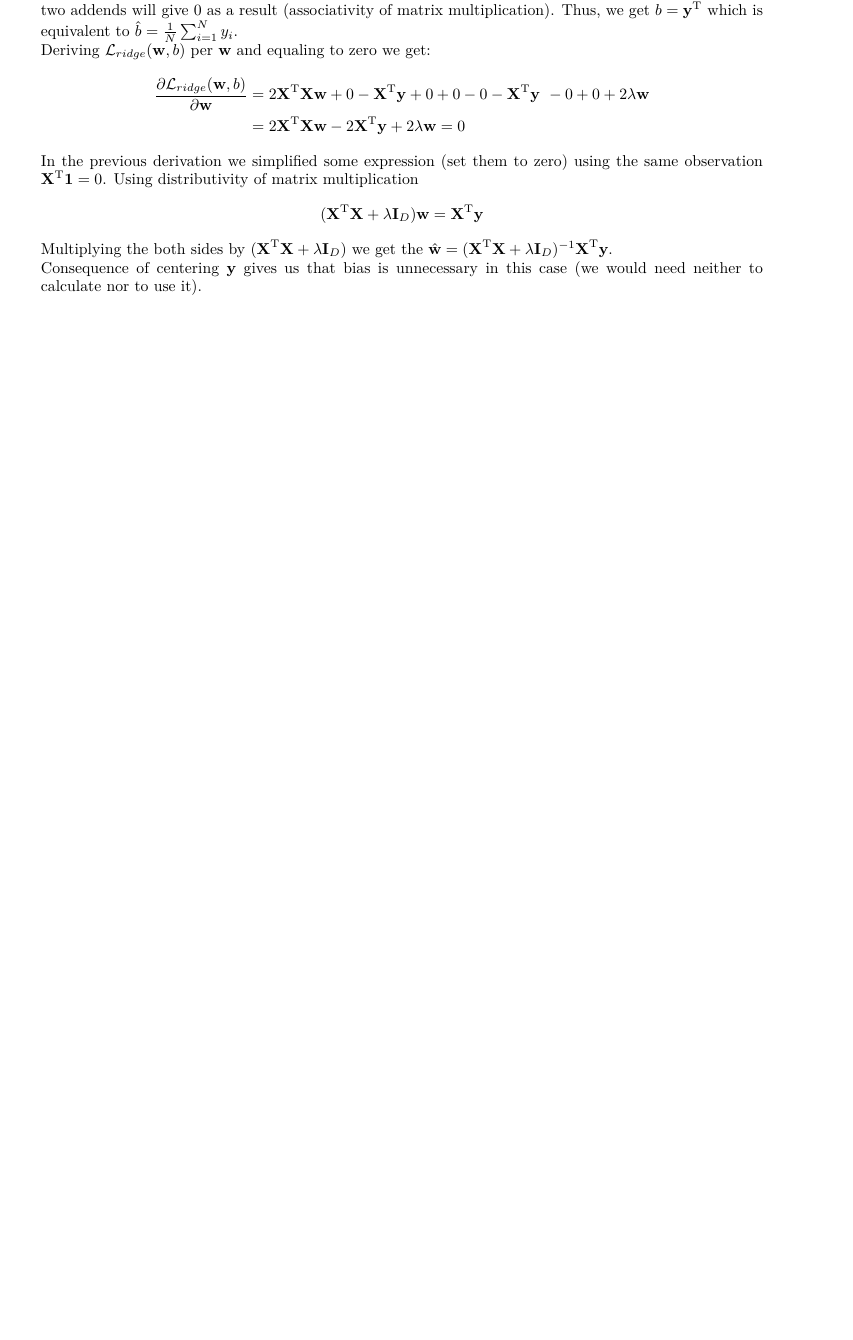
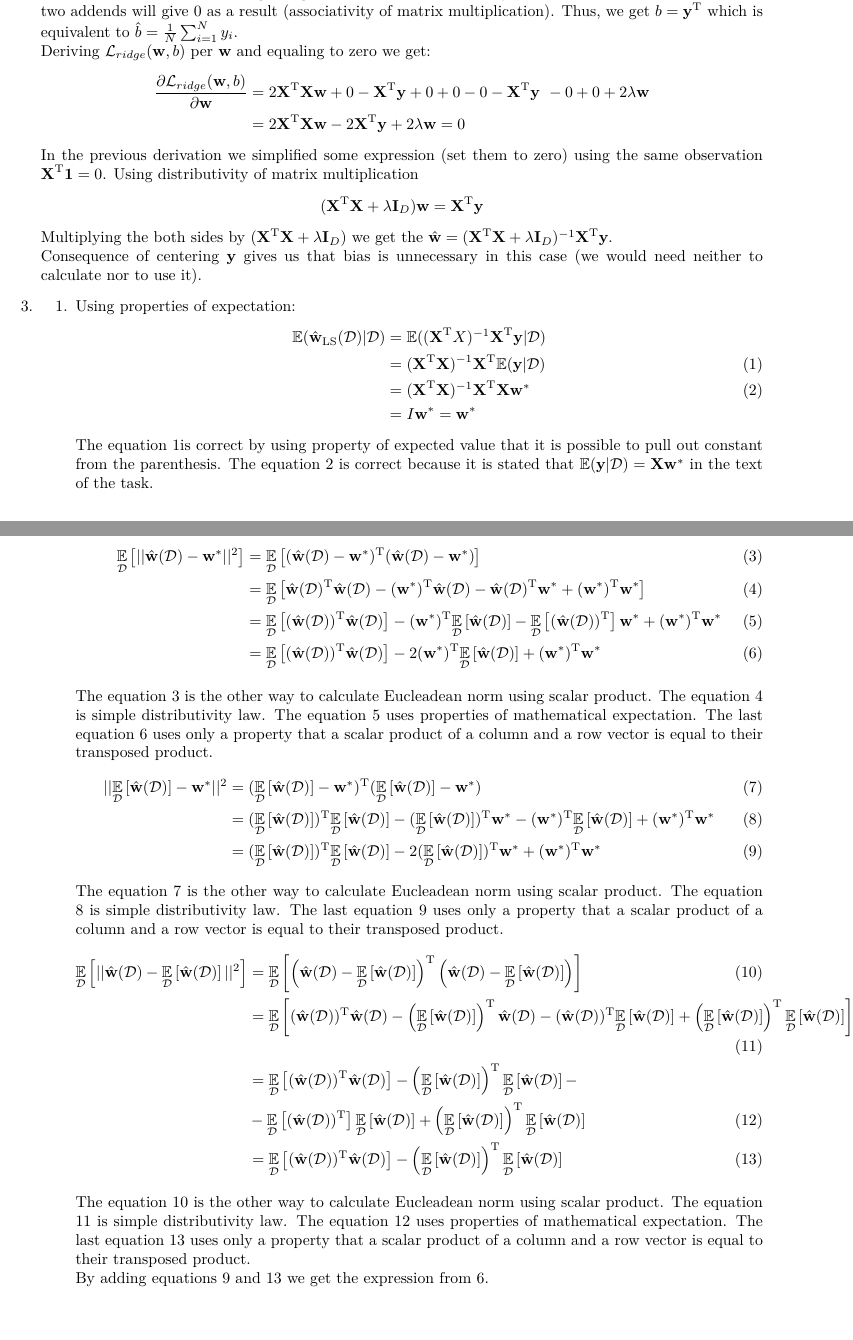
Before and after one commit to popina1994/machine-learning-tutorial-sheets, a LaTeX problem sheet (Second Homework/main.tex): part of the page before the commit and two parts of pages 1 and 2 of 2 after it, the two joined at a grey line, cut so that both start at the same text, the shorter picture padded with empty space. Compiled offline with pdfLaTeX.

Commit message:
1. Third homewrok finished.

```diff
--- a/Second Homework/main.tex
+++ b/Second Homework/main.tex
@@ -56,6 +57,106 @@ In the previous derivation we simplified some expression (set them to zero) usin
 Multiplying the both sides by $(\transpose{\textbf{X}}\textbf{X} + \lambda \textbf{I}_D)$ we get the $\hat{\textbf{w}}=(\transpose{\textbf{X}}\textbf{X} + \lambda \textbf{I}_D)^{-1}\transpose{\textbf{X}}\textbf{y}$.
 \\
 Consequence of centering $\textbf{y}$ gives us that bias is unnecessary in this case (we would need neither to calculate nor to use it).
+\item
+\begin{enumerate}
+\item[1.]
+Using properties of expectation:
+\begin{align}
+\mathbb{E}(\hat{\textbf{w}}_\text{LS}(\mathcal{D}) \vert \mathcal{D})
+&= \mathbb{E}((\transpose{\textbf{X}}X)^{-1}\transpose{\textbf{X}}\textbf{y}\vert \mathcal{D})\nonumber \\
+&= (\transpose{\textbf{X}}\textbf{X})^{-1}\transpose{\textbf{X}}\mathbb{E}(\textbf{y}\vert \mathcal{D}) \label{eq:const} \\
+&= (\transpose{\textbf{X}}\textbf{X})^{-1}\transpose{\textbf{X}}\textbf{X}\textbf{w}^* \label{eq:task}\\
+&= I\textbf{w}^* = \textbf{w}^*  \nonumber
+\end{align}
+The equation \ref{eq:const}is correct by using property of expected value that it is possible to pull out constant from the parenthesis. The equation \ref{eq:task} is correct because it is stated that $\mathbb{E}(\textbf{y}\vert \mathcal{D})=\textbf{X}\textbf{w}^* $ in the text of the task.
+\item[2.]
+\begin{align}
+\expectation \left[ \vert\vert \hat{\textbf{w}}(\mathcal{D})-\textbf{w}^*\vert \vert ^2\right]
+ &= \underset{\mathcal{D}}{\mathbb{E}}\left[
+\transpose{(\hat{\textbf{w}}(\mathcal{D})-\textbf{w}^*)}(\hat{\textbf{w}}(\mathcal{D})-\textbf{w}^*)\right] \label{eq:product}\\
+&= \expectation\left[
+\transpose{\hat{\textbf{w}}(\mathcal{D})} \hat{\textbf{w}}(\mathcal{D}) -
+\transpose{(\textbf{w}^*)} \hat{\textbf{w}}(\mathcal{D}) -
+\transpose{\hat{\textbf{w}}(\mathcal{D})} \textbf{w}^*
++ \transpose{(\textbf{w}^*)} \textbf{w}^*
+\right] \label{eq:dis}\\
+&= \expectation \left[
+\transpose{(\hat{\textbf{w}}(\mathcal{D}))} \hat{\textbf{w}}(\mathcal{D})\right] -
+\transpose{(\textbf{w}^*)} \expectation \left[ \hat{\textbf{w}}(\mathcal{D})\right] -
+\expectation \left[ \transpose{(\hat{\textbf{w}}(\mathcal{D}))} \right] \textbf{w}^*
++ \transpose{(\textbf{w}^*)} \textbf{w}^* \label{eq:prop}\\
+&=
+\expectation \left[
+\transpose{(\hat{\textbf{w}}(\mathcal{D}))} \hat{\textbf{w}}(\mathcal{D})\right] -
+2\transpose{(\textbf{w}^*)} \expectation \left[ \hat{\textbf{w}}(\mathcal{D})\right]
++ \transpose{(\textbf{w}^*)} \textbf{w}^*\label{eq:last}
+\end{align}
+
+The equation \ref{eq:product} is the other way to calculate Eucleadean norm using scalar product. The equation \ref{eq:dis} is simple distributivity law. The equation \ref{eq:prop} uses properties of mathematical expectation. The last equation \ref{eq:last} uses only a property that a scalar product of a column and a row vector is equal to their transposed product.
+\begin{align}
+\vert \vert \expectation \left[  \hat{\textbf{w}}(\mathcal{D})\right]-\textbf{w}^*  \vert \vert ^2 &=
+\transpose{(\expectation \left[  \hat{\textbf{w}}(\mathcal{D})\right]-\textbf{w}^*)} (\expectation \left[  \hat{\textbf{w}}(\mathcal{D})\right]-\textbf{w}^*)
+\label{eq:product2}\\
+&=
+\transpose{(\expectation \left[  \hat{\textbf{w}}(\mathcal{D})\right])}
+\expectation \left[  \hat{\textbf{w}}(\mathcal{D})\right]
+- \transpose{(\expectation \left[  \hat{\textbf{w}}(\mathcal{D})\right])}\textbf{w}^*
+-\transpose{(\textbf{w}^*)}
+\expectation \left[  \hat{\textbf{w}}(\mathcal{D})\right]
++\transpose{(\textbf{w}^*)} \textbf{w}^*
+\label{eq:dis2}\\
+&=
+\transpose{(\expectation \left[  \hat{\textbf{w}}(\mathcal{D})\right])}
+\expectation \left[  \hat{\textbf{w}}(\mathcal{D})\right]
+- 2\transpose{(\expectation \left[  \hat{\textbf{w}}(\mathcal{D})\right])}\textbf{w}^*
++\transpose{(\textbf{w}^*)} \textbf{w}^*
+\label{eq:last2}
+\end{align}
+The equation \ref{eq:product2} is the other way to calculate Eucleadean norm using scalar product. The equation \ref{eq:dis2} is simple distributivity law. The last equation \ref{eq:last2} uses only a property that a scalar product of a column and a row vector is equal to their transposed product.
+\begin{align}
+\expectation\left[ \vert \vert
+ \hat{\textbf{w}}(\mathcal{D}) -
+ \expectation \left[ \hat{\textbf{w}}(\mathcal{D}) \right]
+ \vert \vert^2\right]
+ &= \expectation \left[ \transpose{\left(\hat{\textbf{w}}(\mathcal{D}) -
+ \expectation \left[ \hat{\textbf{w}}(\mathcal{D}) \right] \right)}
+ \left(\hat{\textbf{w}}(\mathcal{D}) -
+ \expectation \left[ \hat{\textbf{w}}(\mathcal{D}) \right]\right)
+  \right] \label{eq:product3} \\
+ &=
+ \expectation \left[ \transpose{(\hat{\textbf{w}}(\mathcal{D}))}
+ \hat{\textbf{w}}(\mathcal{D})
+ -\transpose{\left(\expectation \left[ \hat{\textbf{w}}(\mathcal{D}) \right]\right)}
+ \hat{\textbf{w}}(\mathcal{D})
+ -\transpose{(\hat{\textbf{w}}(\mathcal{D}))}
+ \expectation \left[ \hat{\textbf{w}}(\mathcal{D}) \right]
+ +\transpose{\left(\expectation \left[ \hat{\textbf{w}}(\mathcal{D}) \right]\right)}
+ \expectation \left[ \hat{\textbf{w}}(\mathcal{D}) \right]
+ \right] \label{eq:dis3}\\
+ &=  \expectation \left[ \transpose{(\hat{\textbf{w}}(\mathcal{D}))}
+ \hat{\textbf{w}}(\mathcal{D})
+ \right]
+ -\transpose{\left(\expectation \left[ \hat{\textbf{w}}(\mathcal{D}) \right]\right)}
+ \expectation \left[ \hat{\textbf{w}}(\mathcal{D}) \right]-
+ \nonumber \\
+ &-\expectation \left[ \transpose{(\hat{\textbf{w}}(\mathcal{D}))} \right]
+ \expectation \left[ \hat{\textbf{w}}(\mathcal{D}) \right]
+ +\transpose{\left(\expectation \left[ \hat{\textbf{w}}(\mathcal{D}) \right]\right)}
+ \expectation \left[ \hat{\textbf{w}}(\mathcal{D}) \right]
+\label{eq:prop3} \\
+ &=\expectation \left[ \transpose{(\hat{\textbf{w}}(\mathcal{D}))}
+ \hat{\textbf{w}}(\mathcal{D})
+ \right]
+ -\transpose{\left(\expectation \left[ \hat{\textbf{w}}(\mathcal{D}) \right]\right)}
+ \expectation \left[ \hat{\textbf{w}}(\mathcal{D}) \right]
+ \label{eq:last3}
+\end{align}
+
+The equation \ref{eq:product3} is the other way to calculate Eucleadean norm using scalar product. The equation \ref{eq:dis3} is simple distributivity law.  The equation \ref{eq:prop3} uses properties of mathematical expectation. The last equation \ref{eq:last3} uses only a property that a scalar product of a column and a row vector is equal to their transposed product.
+\\
+By adding equations \ref{eq:last2} and \ref{eq:last3} we get the expression from \ref{eq:last}.
+\end{enumerate}
+
 \end{enumerate}
 
 \end{document}
```
Also changed, not shown: Second Homework/main.pdf, Second Homework/main.tex (1 more changed lines).
